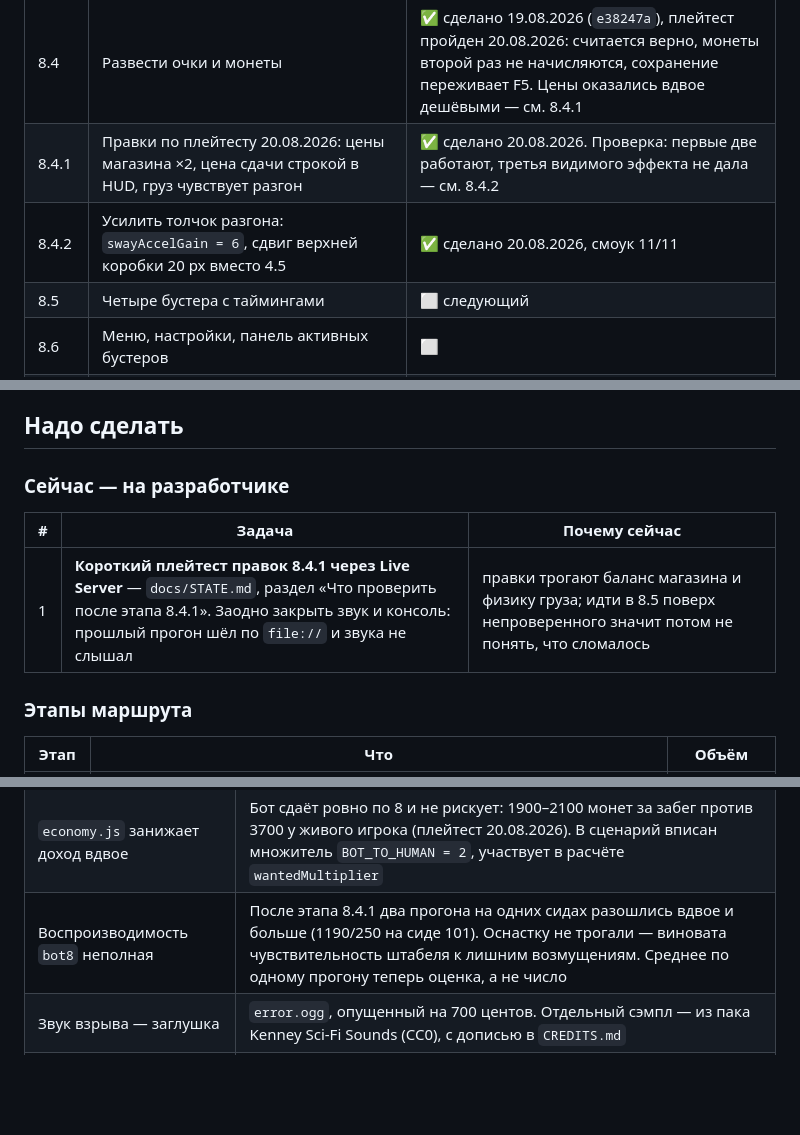
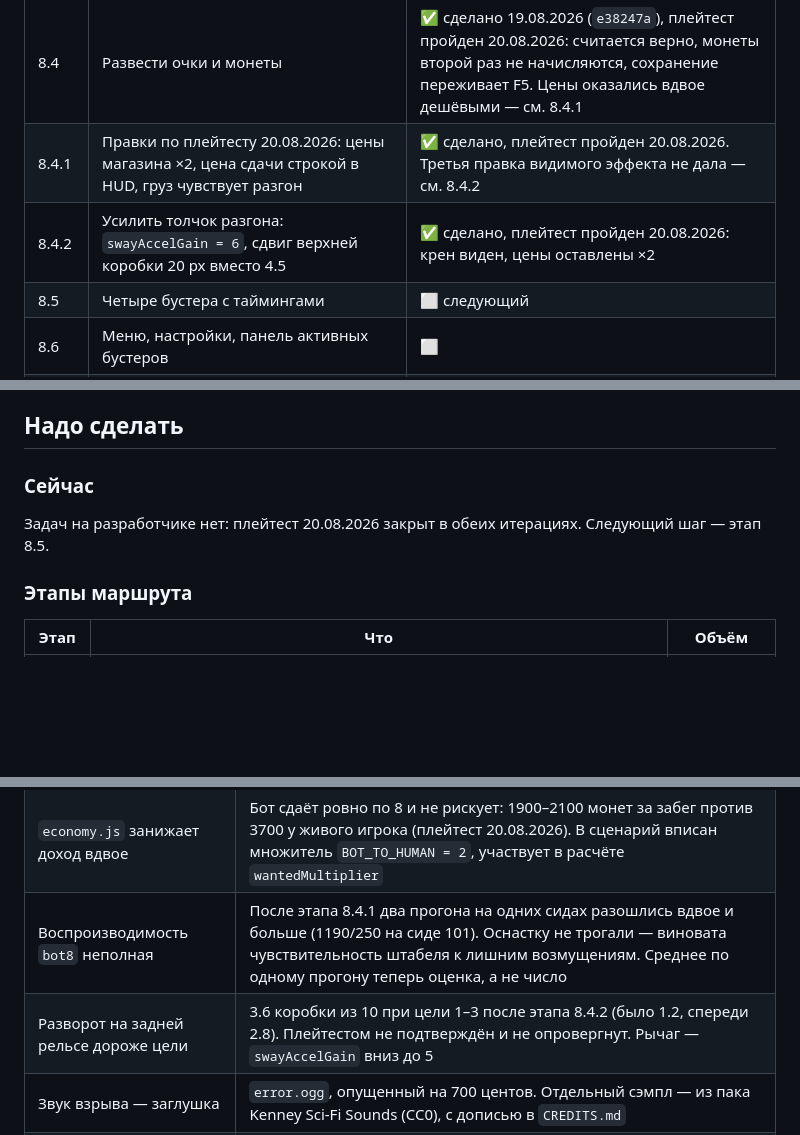
Before and after one commit to 023Irene/cart-rush, a Markdown page: docs/gameplan.md, 3 parts joined by grey strips. Drawn GitHub-style; blank space fills up the shorter version.

```diff
--- a/docs/gameplan.md
+++ b/docs/gameplan.md
@@ -19,8 +19,8 @@
 | 8.2 | Взрыв бомбы в кузове — сделать заметным | ❌ **закрыт** 19.08.2026 как неподтверждённый: 2.4 из 5 при цели 2.0–2.5 |
 | 8.3 | Убрать цифру цены сдачи над штабелем | ✅ сделано 19.08.2026 (`4ad1e13`). Плейтест 20.08.2026 **забраковал**: без цифры не по чему решать, когда сдавать — см. 8.4.1 |
 | 8.4 | Развести очки и монеты | ✅ сделано 19.08.2026 (`e38247a`), плейтест пройден 20.08.2026: считается верно, монеты второй раз не начисляются, сохранение переживает F5. Цены оказались вдвое дешёвыми — см. 8.4.1 |
-| 8.4.1 | Правки по плейтесту 20.08.2026: цены магазина ×2, цена сдачи строкой в HUD, груз чувствует разгон | ✅ сделано 20.08.2026. Проверка: первые две работают, третья видимого эффекта не дала — см. 8.4.2 |
-| 8.4.2 | Усилить толчок разгона: `swayAccelGain = 6`, сдвиг верхней коробки 20 px вместо 4.5 | ✅ сделано 20.08.2026, смоук 11/11 |
+| 8.4.1 | Правки по плейтесту 20.08.2026: цены магазина ×2, цена сдачи строкой в HUD, груз чувствует разгон | ✅ сделано, плейтест пройден 20.08.2026. Третья правка видимого эффекта не дала — см. 8.4.2 |
+| 8.4.2 | Усилить толчок разгона: `swayAccelGain = 6`, сдвиг верхней коробки 20 px вместо 4.5 | ✅ сделано, плейтест пройден 20.08.2026: крен виден, цены оставлены ×2 |
 | 8.5 | Четыре бустера с таймингами | ⬜ следующий |
 | 8.6 | Меню, настройки, панель активных бустеров | ⬜ |
 | 8.7 | Доработка механик по плейтесту | ⬜ |
@@ -134,11 +134,10 @@
 
 ## Надо сделать
 
-### Сейчас — на разработчике
+### Сейчас
 
-| # | Задача | Почему сейчас |
-|---|---|---|
-| 1 | **Короткий плейтест правок 8.4.1 через Live Server** — `docs/STATE.md`, раздел «Что проверить после этапа 8.4.1». Заодно закрыть звук и консоль: прошлый прогон шёл по `file://` и звука не слышал | правки трогают баланс магазина и физику груза; идти в 8.5 поверх непроверенного значит потом не понять, что сломалось |
+Задач на разработчике нет: плейтест 20.08.2026 закрыт в обеих итерациях. Следующий шаг —
+этап 8.5.
 
 ### Этапы маршрута
 
@@ -161,6 +160,7 @@
 | ~~`progression()` не моделирует рост дохода~~ | **Закрыто 19.08.2026.** Кривая замерена (`tools/qa/scenarios/upgrades.js`) и подставлена целиком. Следствие «магазин скупается слишком быстро» закрыто ценами ×2 на этапе 8.4.1 |
 | `economy.js` занижает доход вдвое | Бот сдаёт ровно по 8 и не рискует: 1900–2100 монет за забег против 3700 у живого игрока (плейтест 20.08.2026). В сценарий вписан множитель `BOT_TO_HUMAN = 2`, участвует в расчёте `wantedMultiplier` |
 | Воспроизводимость `bot8` неполная | После этапа 8.4.1 два прогона на одних сидах разошлись вдвое и больше (1190/250 на сиде 101). Оснастку не трогали — виновата чувствительность штабеля к лишним возмущениям. Среднее по одному прогону теперь оценка, а не число |
+| Разворот на задней рельсе дороже цели | 3.6 коробки из 10 при цели 1–3 после этапа 8.4.2 (было 1.2, спереди 2.8). Плейтестом не подтверждён и не опровергнут. Рычаг — `swayAccelGain` вниз до 5 |
 | Звук взрыва — заглушка | `error.ogg`, опущенный на 700 центов. Отдельный сэмпл — из пака Kenney Sci-Fi Sounds (CC0), с дописью в `CREDITS.md` |
 | ~~Раздел 5.1 спеки про утечку XP~~ | **Закрыто 19.08.2026.** Пересчитано по замеру. Оказалось, что забег убивает не промах (4–8 % расхода), а груз, вывалившийся за борт (71–77 %) |
 
```
Also changed, not shown: PROGRESS.md (+5 -0 lines), docs/STATE.md (+33 -62 lines).
